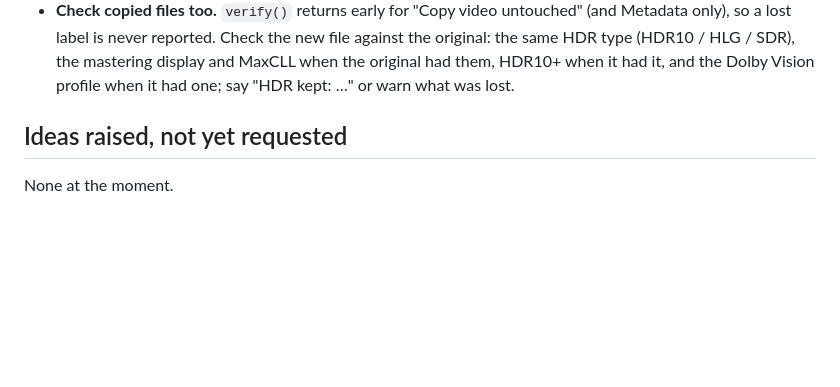
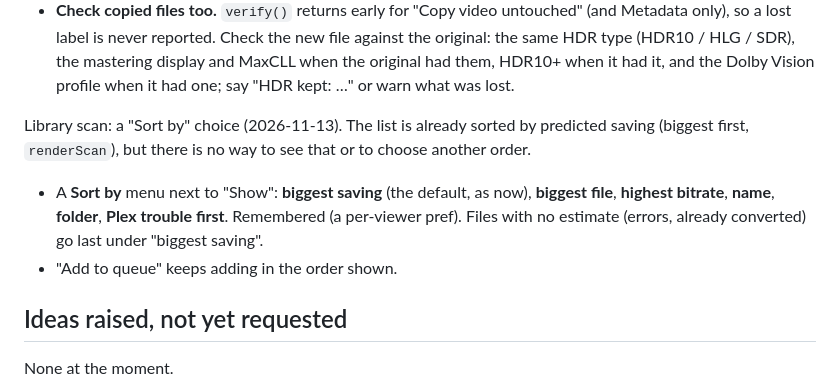
Before and after one commit to stark23x/keepthelight, a Markdown page: BACKLOG.md, the part around the change. Drawn GitHub-style; blank space fills up the shorter version.

Commit message:
Backlog: Library scan Sort by
Co-Authored-By: Claude Opus 5.5 <noreply@anthropic.com>
Claude-Session: https://claude.ai/code/session_01FmAZyVp6g1vGDJ7ywYJEr4

```diff
--- a/BACKLOG.md
+++ b/BACKLOG.md
@@ -19,6 +19,14 @@ Dolby Vision in MP4, and checking copied video (2026-11-13).
   label is never reported. Check the new file against the original: the same HDR type (HDR10 / HLG / SDR), the
   mastering display and MaxCLL when the original had them, HDR10+ when it had it, and the Dolby Vision profile when
   it had one; say "HDR kept: …" or warn what was lost.
+
+Library scan: a "Sort by" choice (2026-11-13). The list is already sorted by predicted saving (biggest first,
+`renderScan`), but there is no way to see that or to choose another order.
+
+- A **Sort by** menu next to "Show": **biggest saving** (the default, as now), **biggest file**, **highest bitrate**,
+  **name**, **folder**, **Plex trouble first**. Remembered (a per-viewer pref). Files with no estimate (errors,
+  already converted) go last under "biggest saving".
+- "Add to queue" keeps adding in the order shown.
 
 ## Ideas raised, not yet requested
 
```
